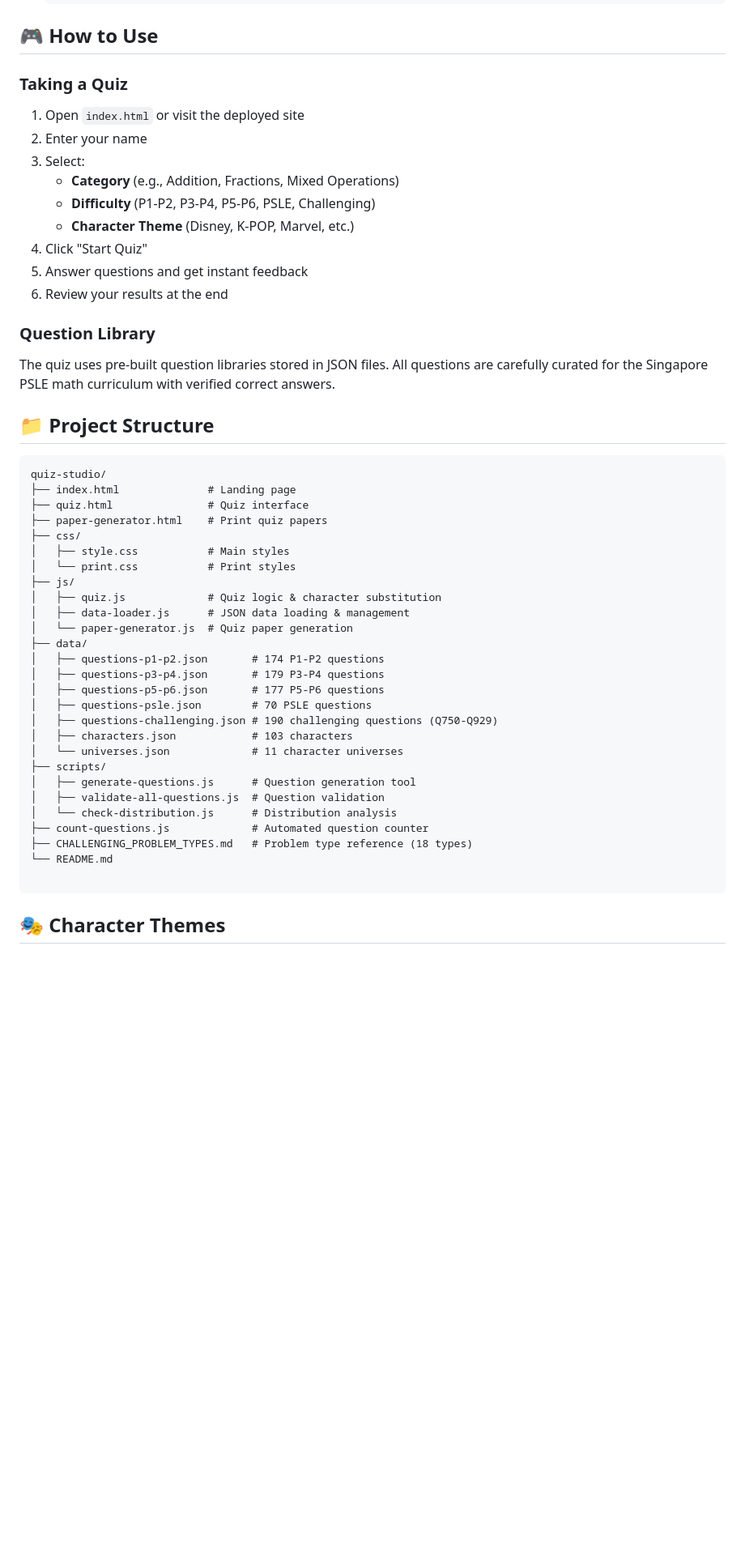
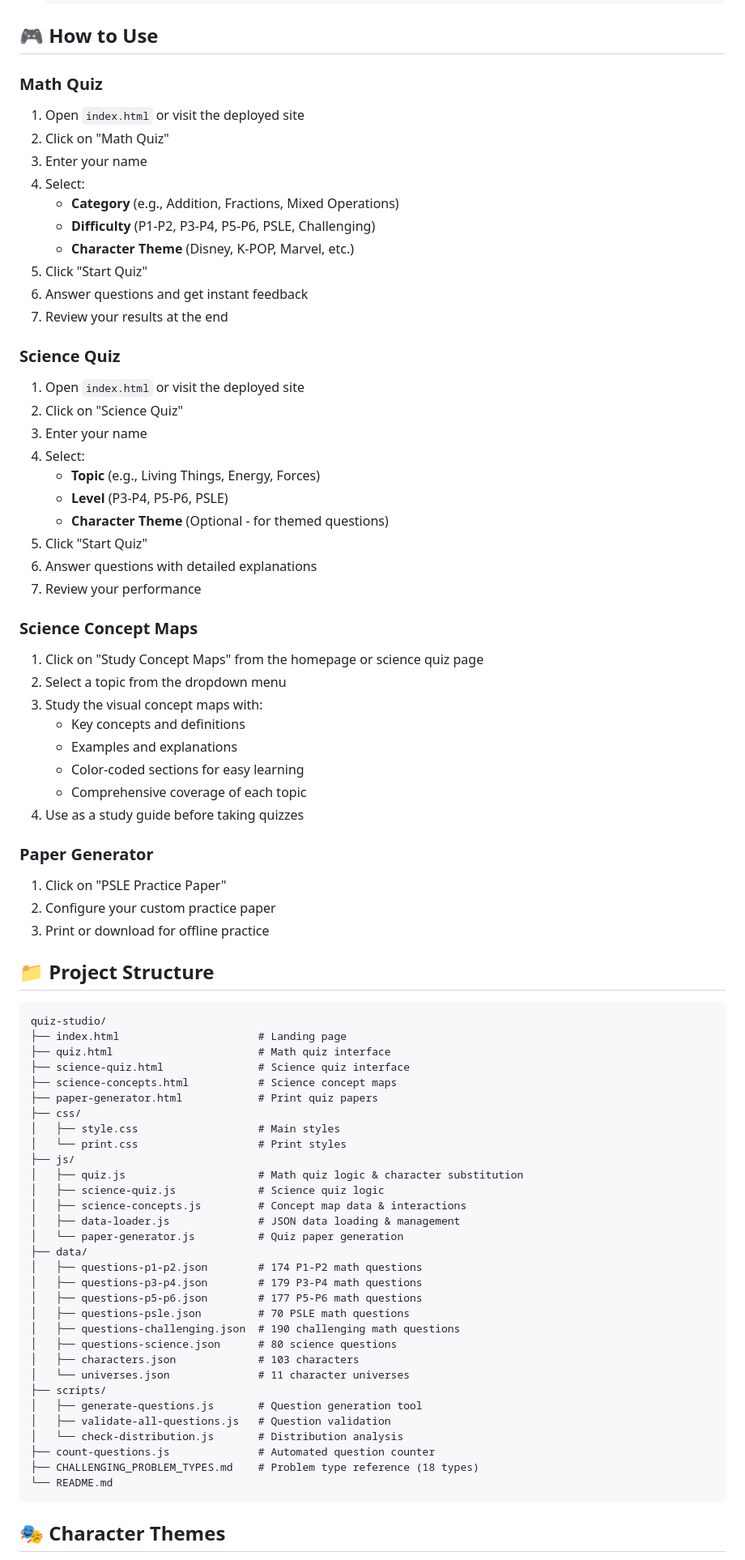
Before and after one commit to zkaibin/quiz-studio, a Markdown page: README.md, the part around one of its changes. Shown at 81% size. GitHub-like rendering; blank space fills up the shorter version.

Commit message:
Update README with Science quiz and Concept Maps features

````diff
--- a/README.md
+++ b/README.md
@@ -48,52 +59,83 @@ Visit the live site: `https://yourusername.github.io/quiz-studio`
 
 ## 🎮 How to Use
 
-### Taking a Quiz
+### Math Quiz
 
 1. Open `index.html` or visit the deployed site
-2. Enter your name
-3. Select:
+2. Click on "Math Quiz"
+3. Enter your name
+4. Select:
    - **Category** (e.g., Addition, Fractions, Mixed Operations)
    - **Difficulty** (P1-P2, P3-P4, P5-P6, PSLE, Challenging)
    - **Character Theme** (Disney, K-POP, Marvel, etc.)
-4. Click "Start Quiz"
-5. Answer questions and get instant feedback
-6. Review your results at the end
+5. Click "Start Quiz"
+6. Answer questions and get instant feedback
+7. Review your results at the end
 
-### Question Library
+### Science Quiz
 
-The quiz uses pre-built question libraries stored in JSON files. All questions are carefully curated for the Singapore PSLE math curriculum with verified correct answers.
+1. Open `index.html` or visit the deployed site
+2. Click on "Science Quiz"
+3. Enter your name
+4. Select:
+   - **Topic** (e.g., Living Things, Energy, Forces)
+   - **Level** (P3-P4, P5-P6, PSLE)
+   - **Character Theme** (Optional - for themed questions)
+5. Click "Start Quiz"
+6. Answer questions with detailed explanations
+7. Review your performance
+
+### Science Concept Maps
+
+1. Click on "Study Concept Maps" from the homepage or science quiz page
+2. Select a topic from the dropdown menu
+3. Study the visual concept maps with:
+   - Key concepts and definitions
+   - Examples and explanations
+   - Color-coded sections for easy learning
+   - Comprehensive coverage of each topic
+4. Use as a study guide before taking quizzes
+
+### Paper Generator
+
+1. Click on "PSLE Practice Paper"
+2. Configure your custom practice paper
+3. Print or download for offline practice
 
 ## 📁 Project Structure
 
 ```
 quiz-studio/
-├── index.html              # Landing page
-├── quiz.html               # Quiz interface
-├── paper-generator.html    # Print quiz papers
+├── index.html                      # Landing page
+├── quiz.html                       # Math quiz interface
+├── science-quiz.html               # Science quiz interface
+├── science-concepts.html           # Science concept maps
+├── paper-generator.html            # Print quiz papers
 ├── css/
-│   ├── style.css           # Main styles
-│   └── print.css           # Print styles
+│   ├── style.css                   # Main styles
+│   └── print.css                   # Print styles
 ├── js/
-│   ├── quiz.js             # Quiz logic & character substitution
-│   ├── data-loader.js      # JSON data loading & management
-│   └── paper-generator.js  # Quiz paper generation
+│   ├── quiz.js                     # Math quiz logic & character substitution
+│   ├── science-quiz.js             # Science quiz logic
+│   ├── science-concepts.js         # Concept map data & interactions
+│   ├── data-loader.js              # JSON data loading & management
+│   └── paper-generator.js          # Quiz paper generation
 ├── data/
-│   ├── questions-p1-p2.json       # 174 P1-P2 questions
-│   ├── questions-p3-p4.json       # 179 P3-P4 questions
-│   ├── questions-p5-p6.json       # 177 P5-P6 questions
-│   ├── questions-psle.json        # 70 PSLE questions
-│   ├── questions-challenging.json # 190 challenging questions (Q750-Q929)
-│   ├── characters.json            # 103 characters
-│   └── universes.json             # 11 character universes
+│   ├── questions-p1-p2.json        # 174 P1-P2 math questions
+│   ├── questions-p3-p4.json        # 179 P3-P4 math questions
+│   ├── questions-p5-p6.json        # 177 P5-P6 math questions
+│   ├── questions-psle.json         # 70 PSLE math questions
+│   ├── questions-challenging.json  # 190 challenging math questions
+│   ├── questions-science.json      # 80 science questions
+│   ├── characters.json             # 103 characters
+│   └── universes.json              # 11 character universes
 ├── scripts/
-│   ├── generate-questions.js      # Question generation tool
-│   ├── validate-all-questions.js  # Question validation
-│   └── check-distribution.js      # Distribution analysis
-├── count-questions.js             # Automated question counter
-├── CHALLENGING_PROBLEM_TYPES.md   # Problem type reference (18 types)
+│   ├── generate-questions.js       # Question generation tool
+│   ├── validate-all-questions.js   # Question validation
+│   └── check-distribution.js       # Distribution analysis
+├── count-questions.js              # Automated question counter
+├── CHALLENGING_PROBLEM_TYPES.md    # Problem type reference (18 types)
 └── README.md
-
 ```
 
 ## 🎭 Character Themes
````
Also changed, not shown: other parts of README.md (+52 -7 lines).
